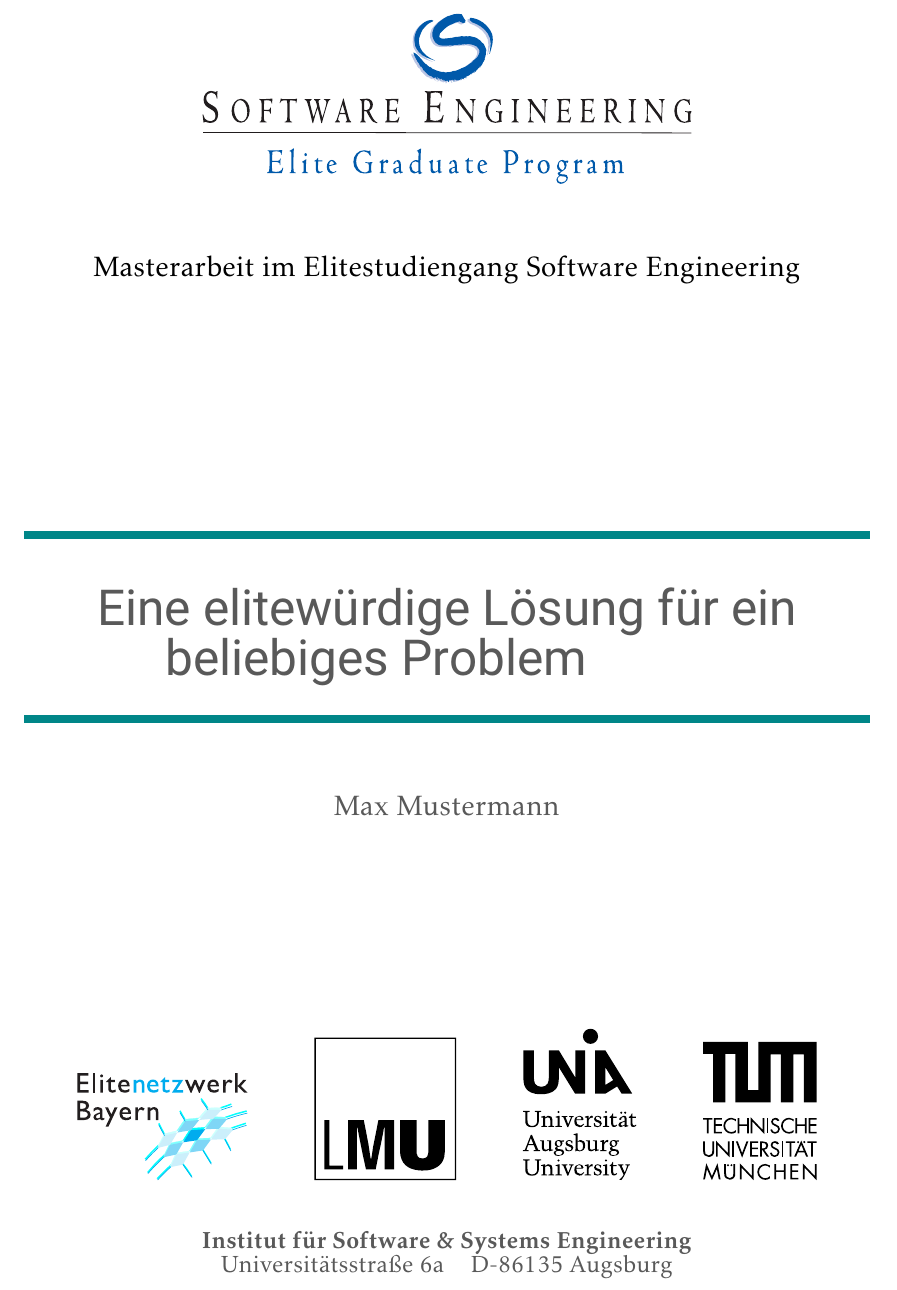
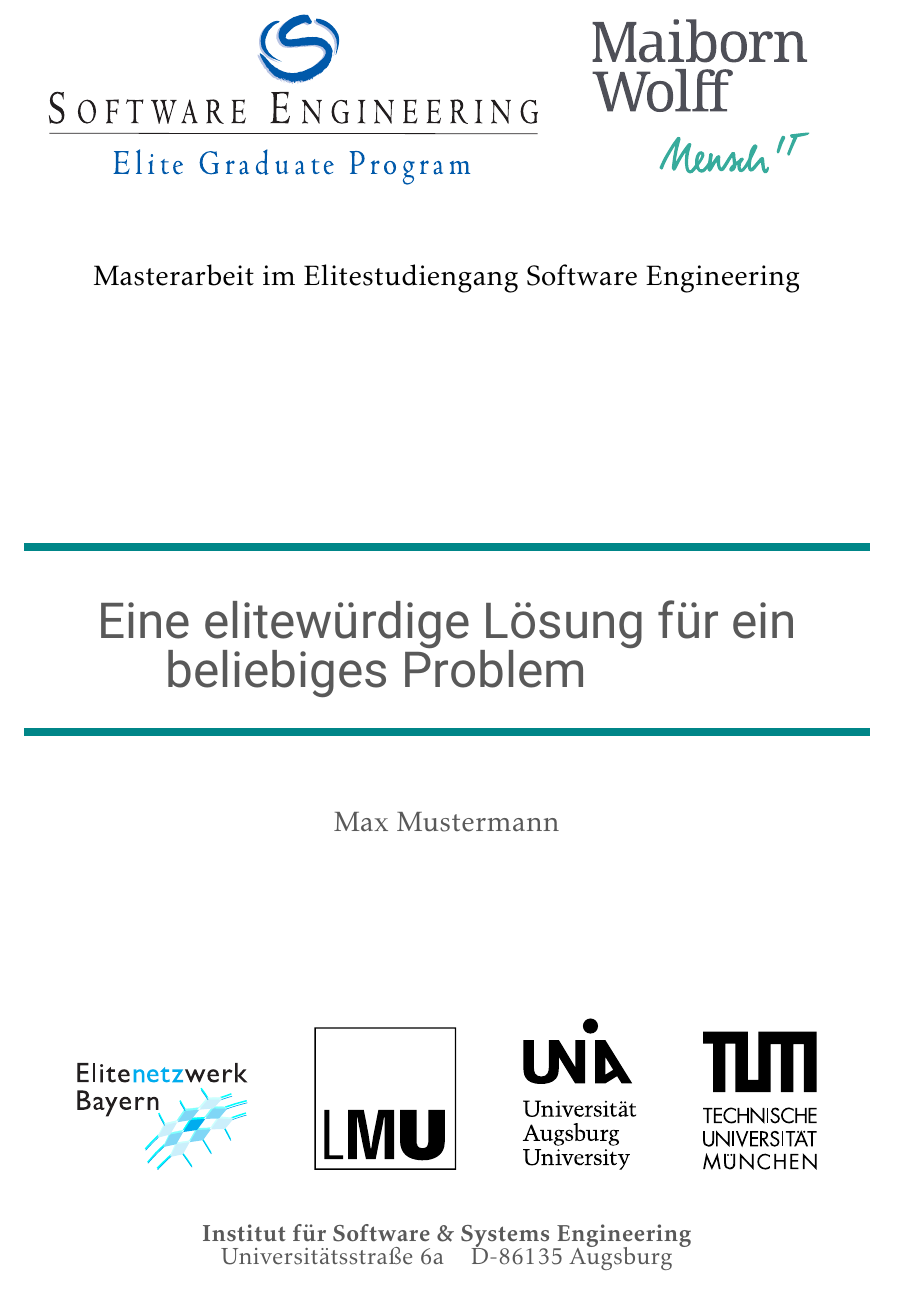
Before and after one commit to basduineveld/egp-latex-template, a LaTeX thesis (MA-Thesis-Example.tex, which reads preface.tex): part of page 1 of 19, cut so that both start at the same text. Compiled offline with pdfLaTeX; a missing bibliography style is replaced by a similar one.

Commit message:
added maibornwolff logo and elite network bavaria logo to title pages

```diff
--- a/preface.tex
+++ b/preface.tex
@@ -5,7 +5,10 @@
 
 \begin{center}
 
-\includegraphics[height=3cm]{img/logos/se}
+\begin{tabular}{cc}
+	\includegraphics[height=3cm]{img/logos/se} &
+	\includegraphics[trim = 80mm 70mm 80mm 40mm, clip, width = 5cm]{img/logos/maibornwolff} \\
+\end{tabular}
 
 \vspace{1cm}
 {\Large Masterarbeit im Elitestudiengang Software Engineering}
@@ -22,7 +25,7 @@
 \vspace{1cm}
 {\Large \mwgray \author}
 
-\vspace{3.5cm}
+\vspace{3cm}
 \includegraphics[width=3cm]{img/logos/enb} \hspace{1cm}
 \includegraphics[width=2.5cm]{img/logos/lmu} \hspace{1cm}
 \includegraphics[width=2cm]{img/logos/augsburg} \hspace{1cm}
```
Also changed, not shown: img/logos/maibornwolff.pdf (added), preface.tex (7 more changed lines).
